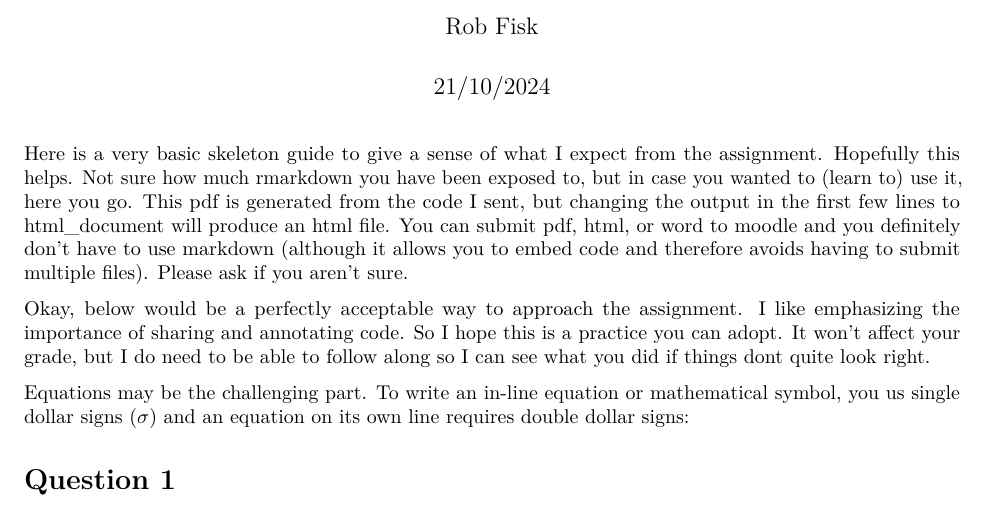
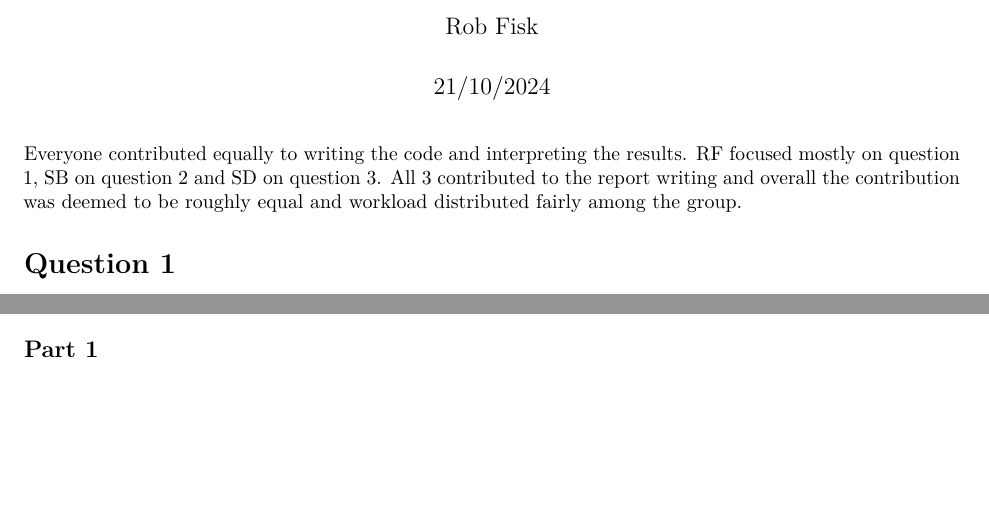
Before and after one commit to RobFisk/MT5767-fitting-SSMs, an R Markdown document (writeup.Rmd): part of page 1 of 4 before the commit and two parts of pages 1 and 3 of 4 after it, the two joined at a grey line, cut so that both start at the same text, the shorter picture padded with empty space. Rendered offline with R 4.5, knitr and Pandoc, then LaTeX, with nearby package versions.

Commit message:
Update writeup.Rmd
intro statement (temp)

````diff
--- a/writeup.Rmd
+++ b/writeup.Rmd
@@ -16,13 +16,7 @@ library(scales) #all the packages I will be using in this analysis
 knitr::opts_chunk$set(echo = FALSE)
 ```
 
-Here is a very basic skeleton guide to give a sense of what I expect from the assignment. Hopefully this helps. Not sure how much rmarkdown you have been exposed to, but in case you wanted to (learn to) use it, here you go. This pdf is generated from the code I sent, but changing the output in the first few lines to html_document will produce an html file. You can submit pdf, html, or word to moodle and you definitely don't have to use markdown (although it allows you to embed code and therefore avoids having to submit multiple files). Please ask if you aren't sure.
-
-Okay, below would be a perfectly acceptable way to approach the assignment. I like emphasizing the importance of sharing and annotating code. So I hope this is a practice you can adopt. It won't affect your grade, but I do need to be able to follow along so I can see what you did if things dont quite look right.
-
-Equations may be the challenging part. To write an in-line equation or mathematical symbol, you us single dollar signs ($\sigma$) and an equation on its own line requires double dollar signs:
-
-
+Everyone contributed equally to writing the code and interpreting the results. RF focused mostly on question 1, SB on question 2 and SD on question 3. All 3 contributed to the report writing and overall the contribution was deemed to be roughly equal and workload distributed fairly among the group.
 
 # Question 1
 
````
Also changed, not shown: writeup.Rmd (5 more changed lines).
